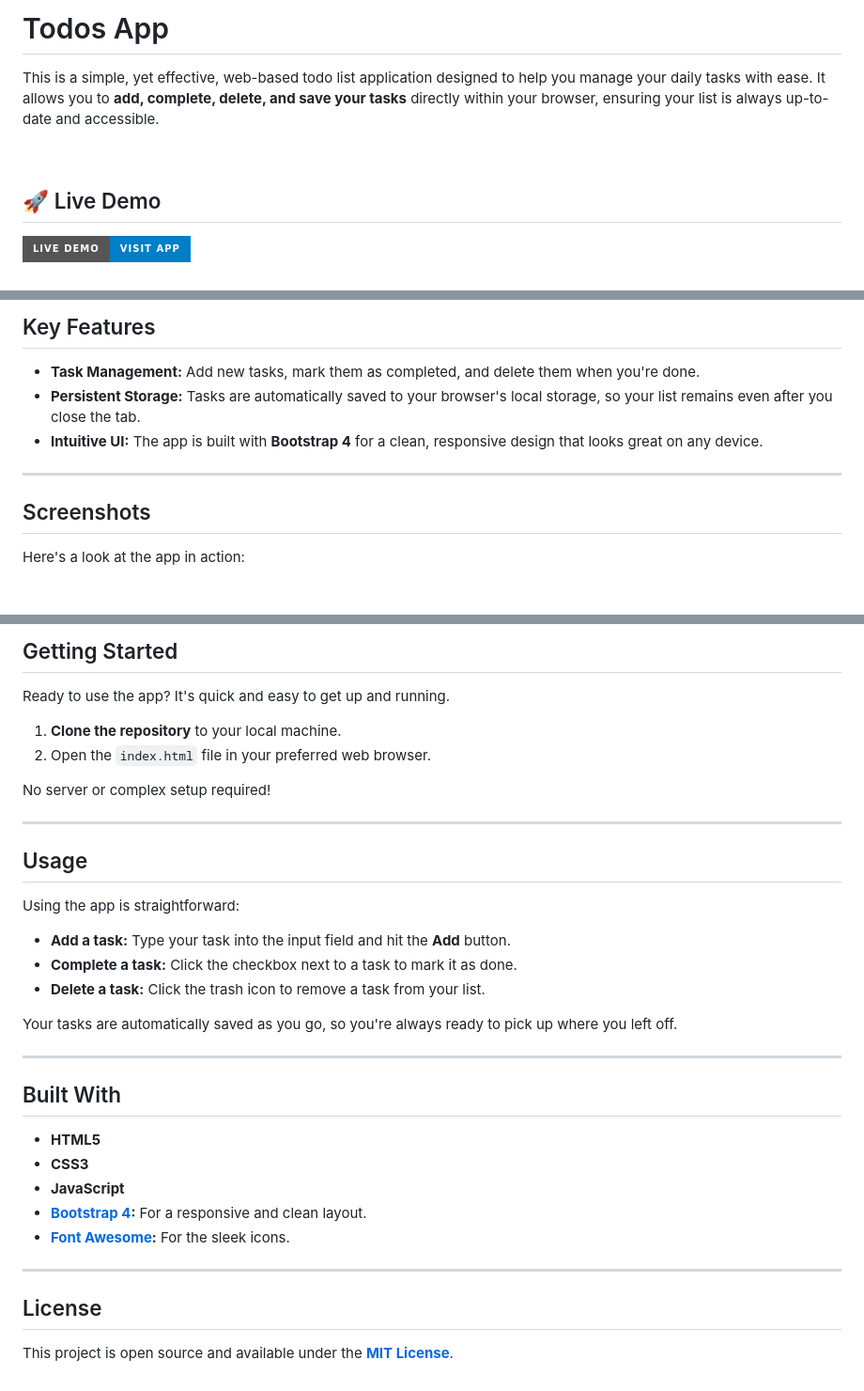
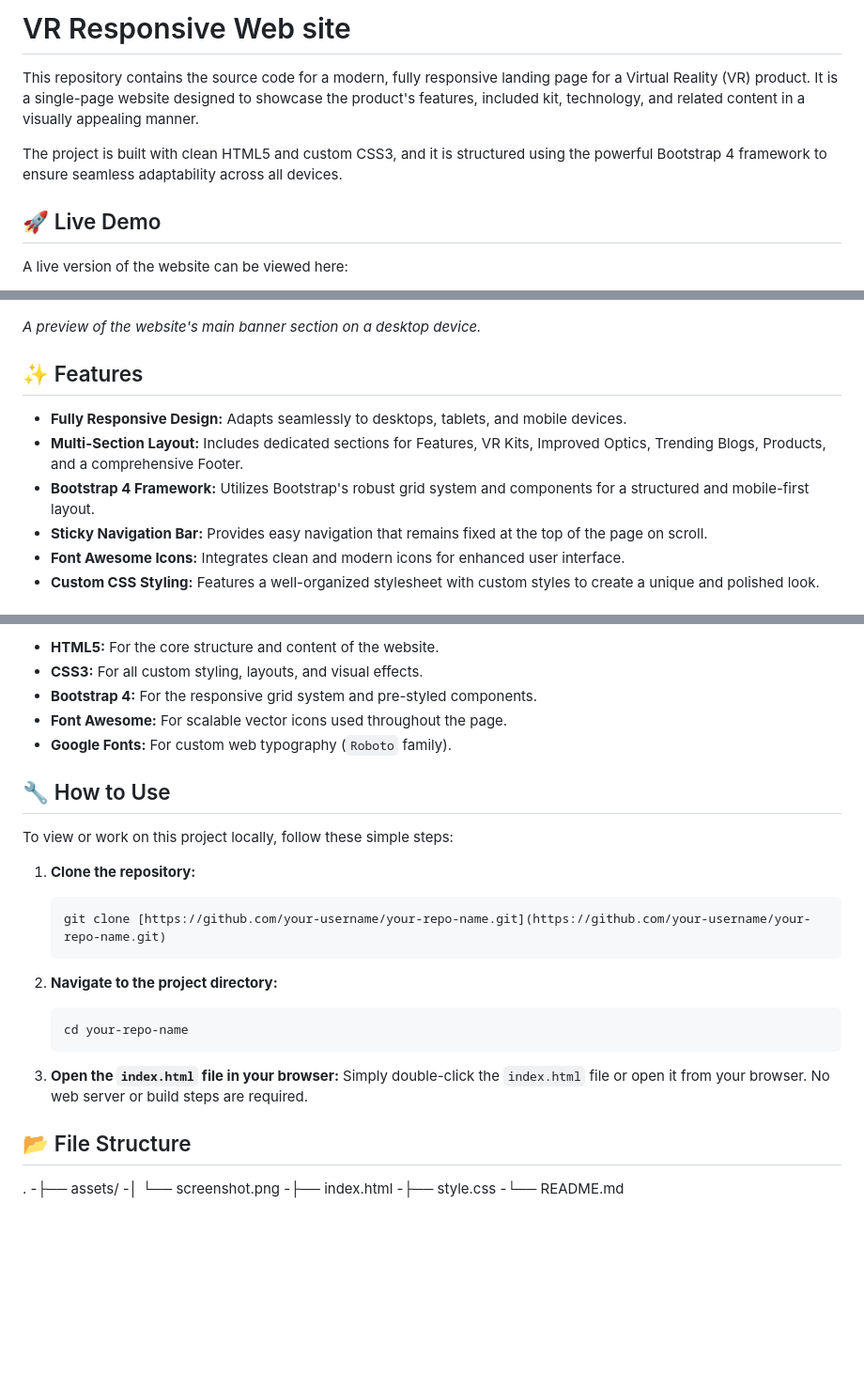
Before and after one commit to Syed-Sameer13/VR-Web, a Markdown page: README.md, 3 parts joined by grey strips. Shown: that part at 94% size. Drawn GitHub-style; badges without logos; blank space fills up the shorter version.

````diff
--- a/README.md
+++ b/README.md
@@ -1,10 +1,10 @@
-# Todos App
+# VR Responsive Web site
 
-This is a simple, yet effective, web-based todo list application designed to help you manage your daily tasks with ease. It allows you to **add, complete, delete, and save your tasks** directly within your browser, ensuring your list is always up-to-date and accessible.
+This repository contains the source code for a modern, fully responsive landing page for a Virtual Reality (VR) product. It is a single-page website designed to showcase the product's features, included kit, technology, and related content in a visually appealing manner.
 
-<br>
+The project is built with clean HTML5 and custom CSS3, and it is structured using the powerful Bootstrap 4 framework to ensure seamless adaptability across all devices.
 
 ## 🚀 Live Demo
 
-[![Live Demo](https://img.shields.io/badge/Live%20Demo-Visit%20App-blue.svg?style=for-the-badge&logo=github)](https://todosappp13.ccbp.tech/)
+A live version of the website can be viewed here:
 
@@ -14,13 +17,14 @@ This is a simple, yet effective, web-based todo list application designed to hel
 
-## Key Features
 
-* **Task Management:** Add new tasks, mark them as completed, and delete them when you're done.
-* **Persistent Storage:** Tasks are automatically saved to your browser's local storage, so your list remains even after you close the tab.
-* **Intuitive UI:** The app is built with **Bootstrap 4** for a clean, responsive design that looks great on any device.
 
----
+*A preview of the website's main banner section on a desktop device.*
 
-## Screenshots
+## ✨ Features
 
-Here's a look at the app in action:
+-   **Fully Responsive Design:** Adapts seamlessly to desktops, tablets, and mobile devices.
+-   **Multi-Section Layout:** Includes dedicated sections for Features, VR Kits, Improved Optics, Trending Blogs, Products, and a comprehensive Footer.
+-   **Bootstrap 4 Framework:** Utilizes Bootstrap's robust grid system and components for a structured and mobile-first layout.
+-   **Sticky Navigation Bar:** Provides easy navigation that remains fixed at the top of the page on scroll.
+-   **Font Awesome Icons:** Integrates clean and modern icons for enhanced user interface.
+-   **Custom CSS Styling:** Features a well-organized stylesheet with custom styles to create a unique and polished look.
 
@@ -30,37 +32,32 @@ Here's a look at the app in action:
 
-## Getting Started
+-   **HTML5:** For the core structure and content of the website.
+-   **CSS3:** For all custom styling, layouts, and visual effects.
+-   **Bootstrap 4:** For the responsive grid system and pre-styled components.
+-   **Font Awesome:** For scalable vector icons used throughout the page.
+-   **Google Fonts:** For custom web typography (`Roboto` family).
 
-Ready to use the app? It's quick and easy to get up and running.
+## 🔧 How to Use
 
-1.  **Clone the repository** to your local machine.
-2.  Open the `index.html` file in your preferred web browser.
+To view or work on this project locally, follow these simple steps:
 
-No server or complex setup required!
+1.  **Clone the repository:**
+    ```bash
+    git clone [https://github.com/your-username/your-repo-name.git](https://github.com/your-username/your-repo-name.git)
+    ```
 
----
+2.  **Navigate to the project directory:**
+    ```bash
+    cd your-repo-name
+    ```
 
-## Usage
+3.  **Open the `index.html` file in your browser:**
+    Simply double-click the `index.html` file or open it from your browser. No web server or build steps are required.
 
-Using the app is straightforward:
+## 📂 File Structure
 
-* **Add a task:** Type your task into the input field and hit the **Add** button.
-* **Complete a task:** Click the checkbox next to a task to mark it as done.
-* **Delete a task:** Click the trash icon to remove a task from your list.
-
-Your tasks are automatically saved as you go, so you're always ready to pick up where you left off.
-
----
-
-## Built With
-
-* **HTML5**
-* **CSS3**
-* **JavaScript**
-* **[Bootstrap 4](https://getbootstrap.com/):** For a responsive and clean layout.
-* **[Font Awesome](https://fontawesome.com/):** For the sleek icons.
-
----
-
-## License
-
-This project is open source and available under the **[MIT License](https://opensource.org/licenses/MIT)**.
+.
+-├── assets/
+-│   └── screenshot.png
+-├── index.html
+-├── style.css
+-└── README.md
````
Also changed, not shown: other parts of README.md (+6 -5 lines), VRWebassets/VRWebscreenshot1.png (added), VRWebassets/VRWebscreenshot2.png (added), VRWebassets/VRWebscreenshot3.png (added), assets/Screenshot1.png (deleted), assets/Screenshot2.png (deleted), 5 other files.
